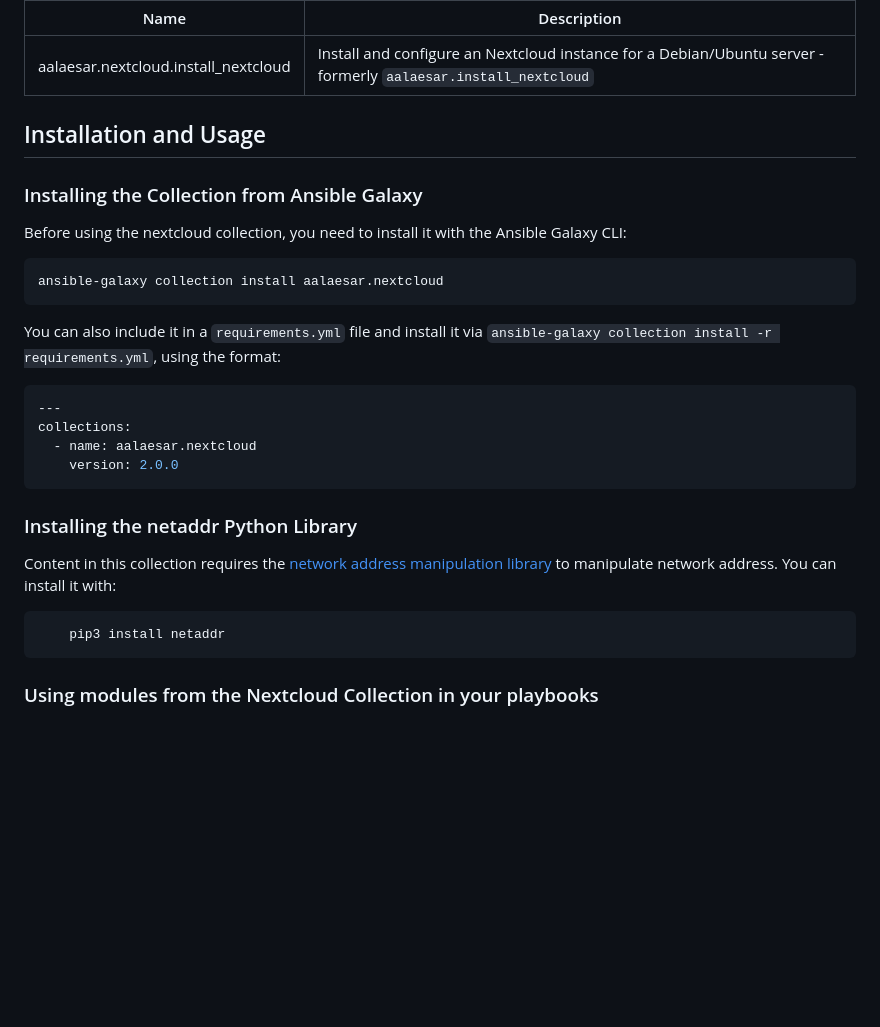
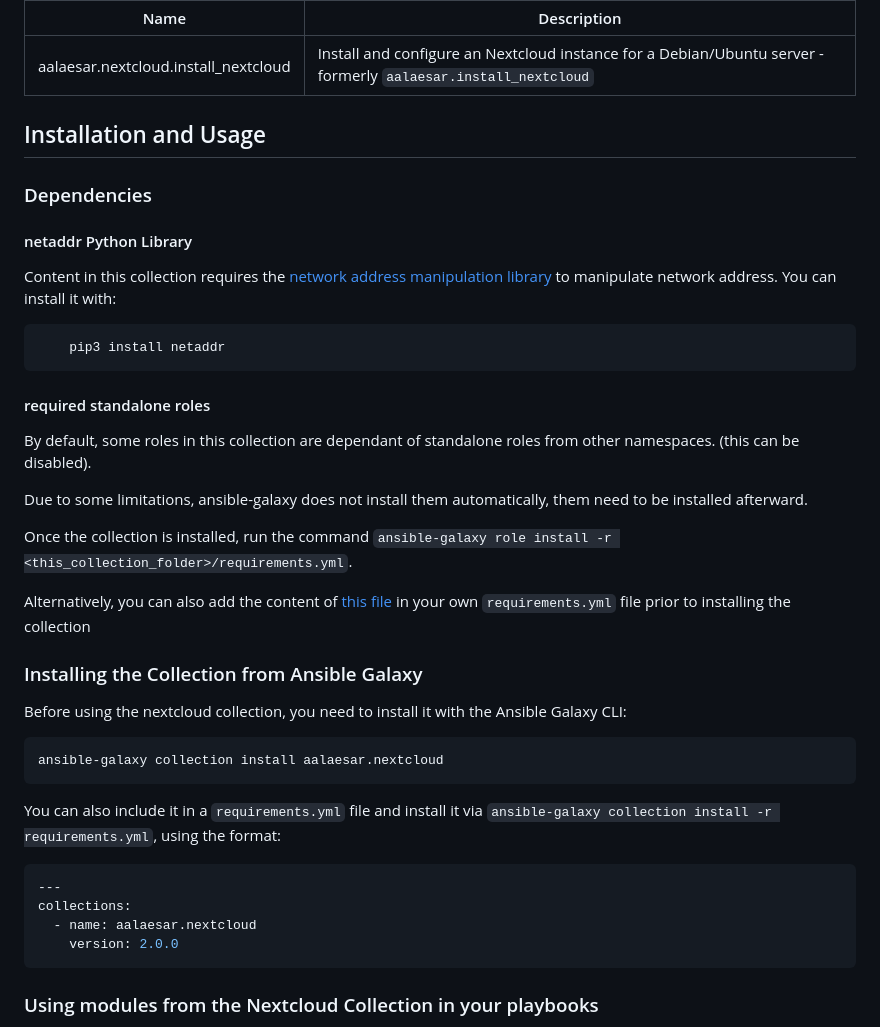
Before and after one commit to nextcloud/ansible-collection-nextcloud-admin, a Markdown page: README.md, the part around the change. Drawn GitHub-style; blank space fills up the shorter version.

Commit message:
give instruction about installing standalone roles dependencies

````diff
--- a/README.md
+++ b/README.md
@@ -41,6 +41,25 @@ aalaesar.nextcloud.install_nextcloud|Install and configure an Nextcloud instance
 
 ## Installation and Usage
 
+### Dependencies
+
+#### netaddr Python Library
+
+Content in this collection requires the [network address manipulation library](https://pypi.org/project/netaddr/) to manipulate network address. You can install it with:
+```
+    pip3 install netaddr
+```
+
+#### required standalone roles
+
+By default, some roles in this collection are dependant of standalone roles from other namespaces. (this can be disabled).
+
+Due to some limitations, ansible-galaxy does not install them automatically, them need to be installed afterward.
+
+Once the collection is installed, run the command `ansible-galaxy role install -r <this_collection_folder>/requirements.yml`.
+
+Alternatively, you can also add the content of [this file](requirements.yml) in your own `requirements.yml` file prior to installing the collection
+
 ### Installing the Collection from Ansible Galaxy
 
 Before using the nextcloud collection, you need to install it with the Ansible Galaxy CLI:
@@ -54,13 +73,6 @@ You can also include it in a `requirements.yml` file and install it via `ansible
 collections:
   - name: aalaesar.nextcloud
     version: 2.0.0
-```
-
-### Installing the netaddr Python Library
-
-Content in this collection requires the [network address manipulation library](https://pypi.org/project/netaddr/) to manipulate network address. You can install it with:
-```
-    pip3 install netaddr
 ```
 
 ### Using modules from the Nextcloud Collection in your playbooks
````
